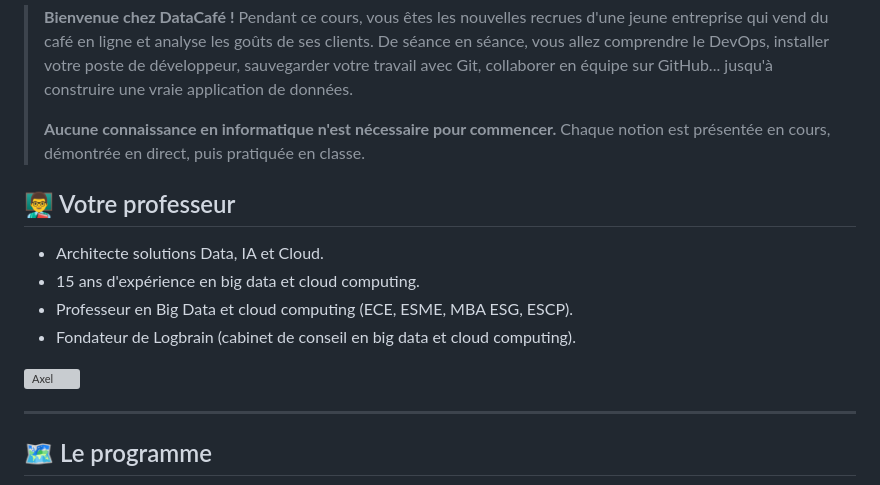
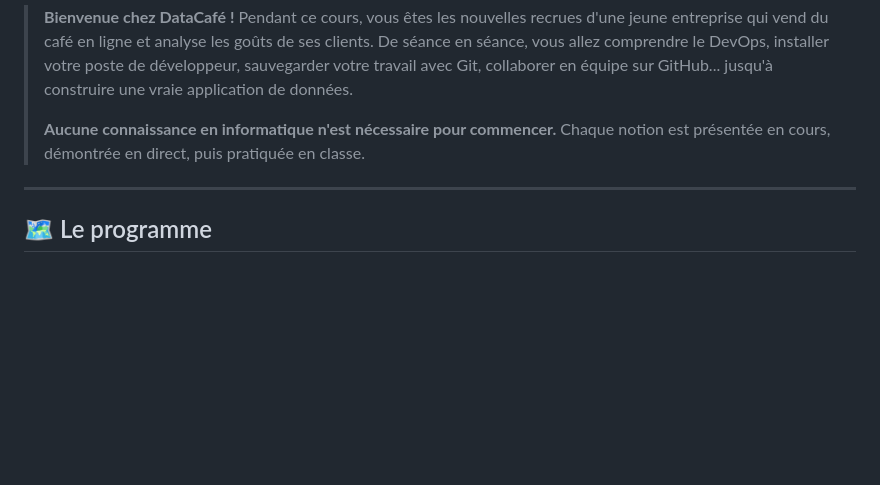
Before and after one commit to atifrani/MyStepUp, a Markdown page: cours-devops/README.md, the part around the change. Rendered like a GitHub page; blank space fills up the shorter version; grey boxes are pictures that could not be loaded.

```diff
--- a/cours-devops/README.md
+++ b/cours-devops/README.md
@@ -3,15 +3,6 @@
 > **Bienvenue chez DataCafé !** Pendant ce cours, vous êtes les nouvelles recrues d'une jeune entreprise qui vend du café en ligne et analyse les goûts de ses clients. De séance en séance, vous allez comprendre le DevOps, installer votre poste de développeur, sauvegarder votre travail avec Git, collaborer en équipe sur GitHub... jusqu'à construire une vraie application de données.
 >
 > **Aucune connaissance en informatique n'est nécessaire pour commencer.** Chaque notion est présentée en cours, démontrée en direct, puis pratiquée en classe.
-
-## 👨‍🏫 Votre professeur
-
-- Architecte solutions Data, IA et Cloud.
-- 15 ans d'expérience en big data et cloud computing.
-- Professeur en Big Data et cloud computing (ECE, ESME, MBA ESG, ESCP).
-- Fondateur de Logbrain (cabinet de conseil en big data et cloud computing).
-
-![Axel](images/axel.jpg)
 
 ---
 
```
Also changed, not shown: README.md (added, +123 -0 lines).
